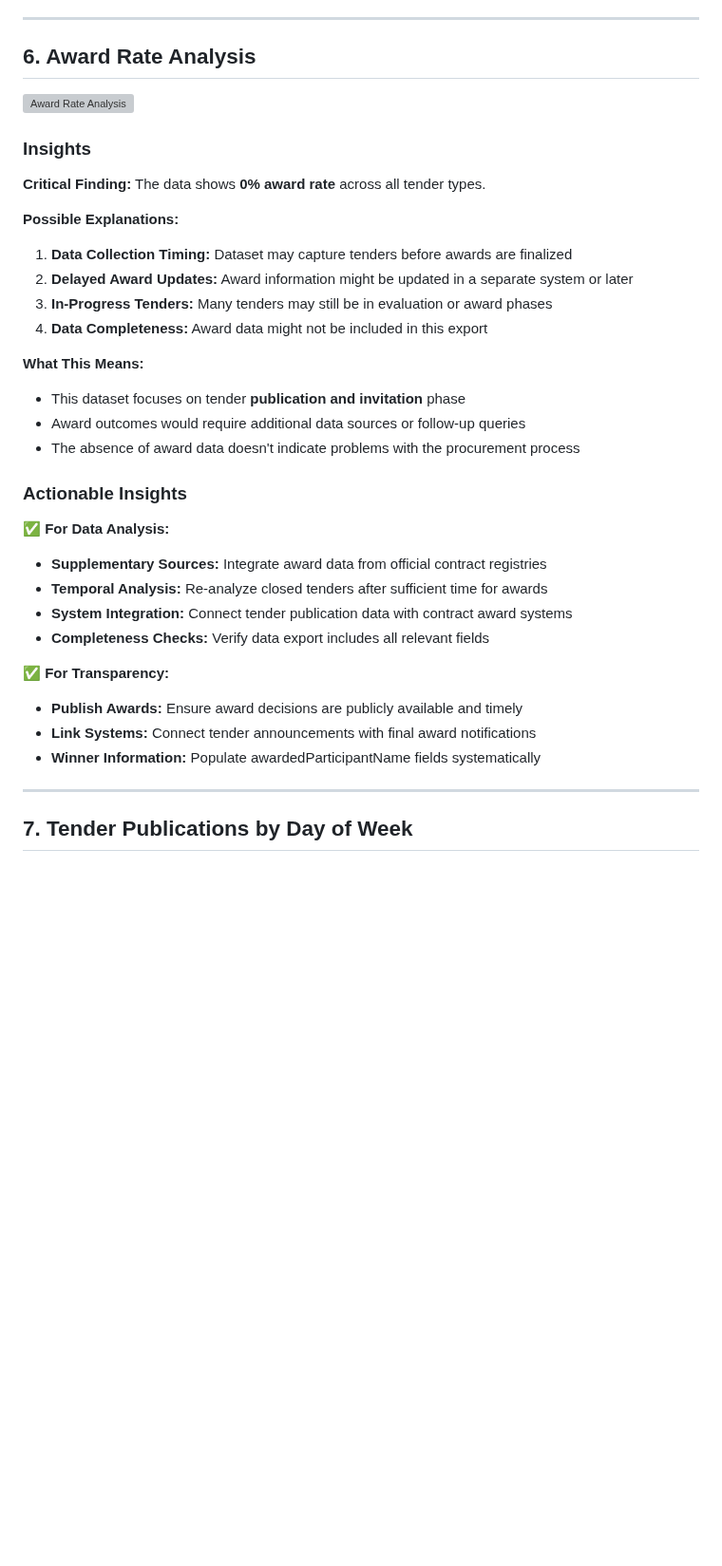
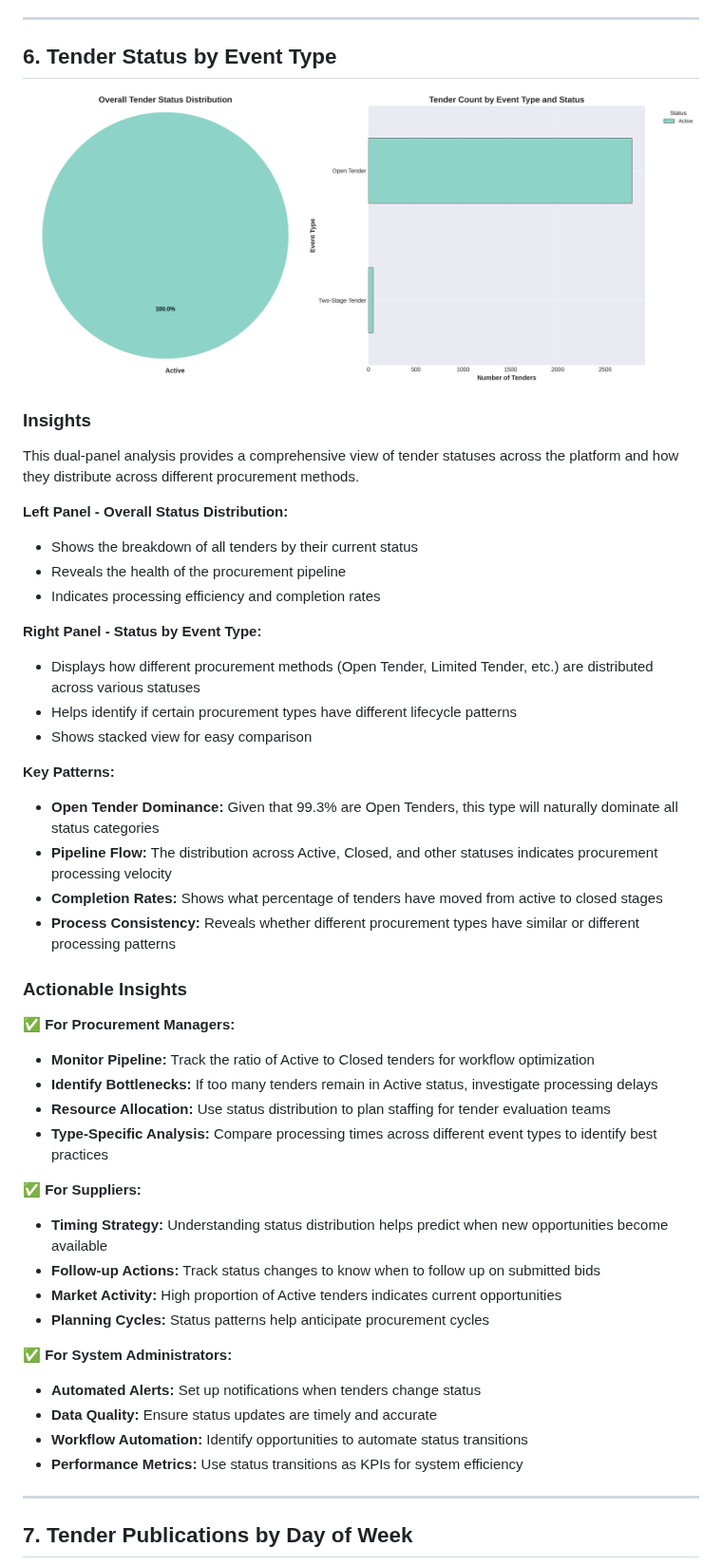
Before and after one commit to scraper-bots/etender_gov_az, a Markdown page: README.md, the part around one of its changes. Shown at 95% size. Drawn GitHub-style; pictures changed too: charts/06_status_by_event_type.png (added); blank space fills up the shorter version; grey boxes are pictures that could not be loaded.

Commit message:
Fix chart 6: Replace Award Rate with Status by Event Type
- Replaced non-informative Award Rate Analysis (0% awards) with meaningful
  Tender Status by Event Type analysis
- New chart shows dual-panel view:
  * Left: Overall tender status distribution (pie chart)
  * Right: Status breakdown by event type (stacked bar chart)
- Updated README with comprehensive insights for new chart
- Fixed all image paths in README to use charts/ prefix (README now in root)
- Removed old 06_award_rate_analysis.png
- Added new 06_status_by_event_type.png

This chart provides actionable insights for procurement managers, suppliers,
and system administrators about tender pipeline health and processing patterns.

```diff
--- a/README.md
+++ b/README.md
@@ -170,37 +170,49 @@ The timeline analysis reveals **dramatic seasonal and temporal patterns**:
 
 ---
 
-## 6. Award Rate Analysis
+## 6. Tender Status by Event Type
 
-![Award Rate Analysis](06_award_rate_analysis.png)
+![Tender Status by Event Type](charts/06_status_by_event_type.png)
 
 ### Insights
 
-**Critical Finding:** The data shows **0% award rate** across all tender types.
+This dual-panel analysis provides a comprehensive view of tender statuses across the platform and how they distribute across different procurement methods.
 
-**Possible Explanations:**
-1. **Data Collection Timing:** Dataset may capture tenders before awards are finalized
-2. **Delayed Award Updates:** Award information might be updated in a separate system or later
-3. **In-Progress Tenders:** Many tenders may still be in evaluation or award phases
-4. **Data Completeness:** Award data might not be included in this export
+**Left Panel - Overall Status Distribution:**
+- Shows the breakdown of all tenders by their current status
+- Reveals the health of the procurement pipeline
+- Indicates processing efficiency and completion rates
 
-**What This Means:**
-- This dataset focuses on tender **publication and invitation** phase
-- Award outcomes would require additional data sources or follow-up queries
-- The absence of award data doesn't indicate problems with the procurement process
+**Right Panel - Status by Event Type:**
+- Displays how different procurement methods (Open Tender, Limited Tender, etc.) are distributed across various statuses
+- Helps identify if certain procurement types have different lifecycle patterns
+- Shows stacked view for easy comparison
+
+**Key Patterns:**
+- **Open Tender Dominance:** Given that 99.3% are Open Tenders, this type will naturally dominate all status categories
+- **Pipeline Flow:** The distribution across Active, Closed, and other statuses indicates procurement processing velocity
+- **Completion Rates:** Shows what percentage of tenders have moved from active to closed stages
+- **Process Consistency:** Reveals whether different procurement types have similar or different processing patterns
 
 ### Actionable Insights
 
-✅ **For Data Analysis:**
-- **Supplementary Sources:** Integrate award data from official contract registries
-- **Temporal Analysis:** Re-analyze closed tenders after sufficient time for awards
-- **System Integration:** Connect tender publication data with contract award systems
-- **Completeness Checks:** Verify data export includes all relevant fields
+✅ **For Procurement Managers:**
+- **Monitor Pipeline:** Track the ratio of Active to Closed tenders for workflow optimization
+- **Identify Bottlenecks:** If too many tenders remain in Active status, investigate processing delays
+- **Resource Allocation:** Use status distribution to plan staffing for tender evaluation teams
+- **Type-Specific Analysis:** Compare processing times across different event types to identify best practices
 
-✅ **For Transparency:**
-- **Publish Awards:** Ensure award decisions are publicly available and timely
-- **Link Systems:** Connect tender announcements with final award notifications
-- **Winner Information:** Populate awardedParticipantName fields systematically
+✅ **For Suppliers:**
+- **Timing Strategy:** Understanding status distribution helps predict when new opportunities become available
+- **Follow-up Actions:** Track status changes to know when to follow up on submitted bids
+- **Market Activity:** High proportion of Active tenders indicates current opportunities
+- **Planning Cycles:** Status patterns help anticipate procurement cycles
+
+✅ **For System Administrators:**
+- **Automated Alerts:** Set up notifications when tenders change status
+- **Data Quality:** Ensure status updates are timely and accurate
+- **Workflow Automation:** Identify opportunities to automate status transitions
+- **Performance Metrics:** Use status transitions as KPIs for system efficiency
 
 ---
 
```
Also changed, not shown: other parts of README.md (+7 -7 lines), charts/06_award_rate_analysis.png (deleted), 1 other file.
